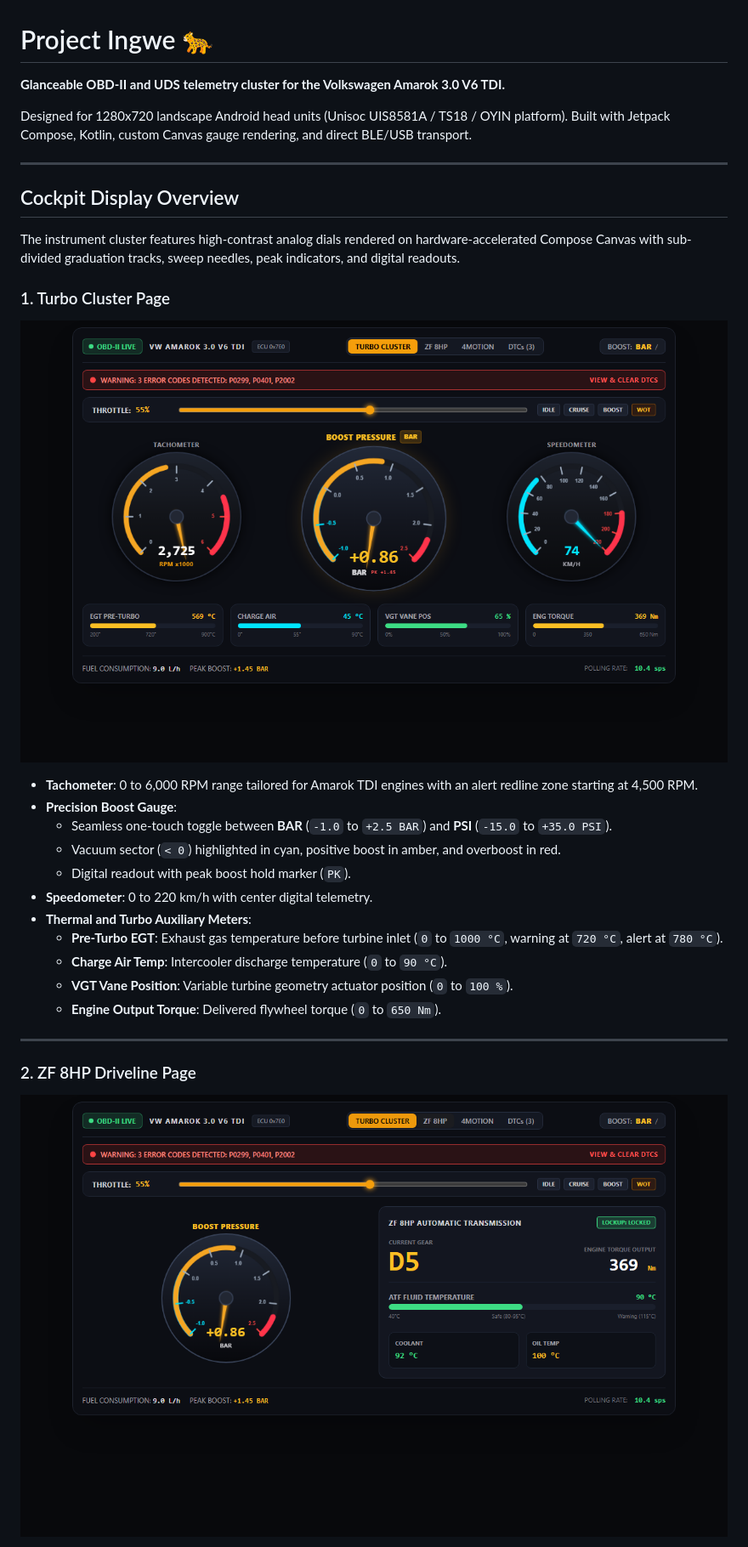
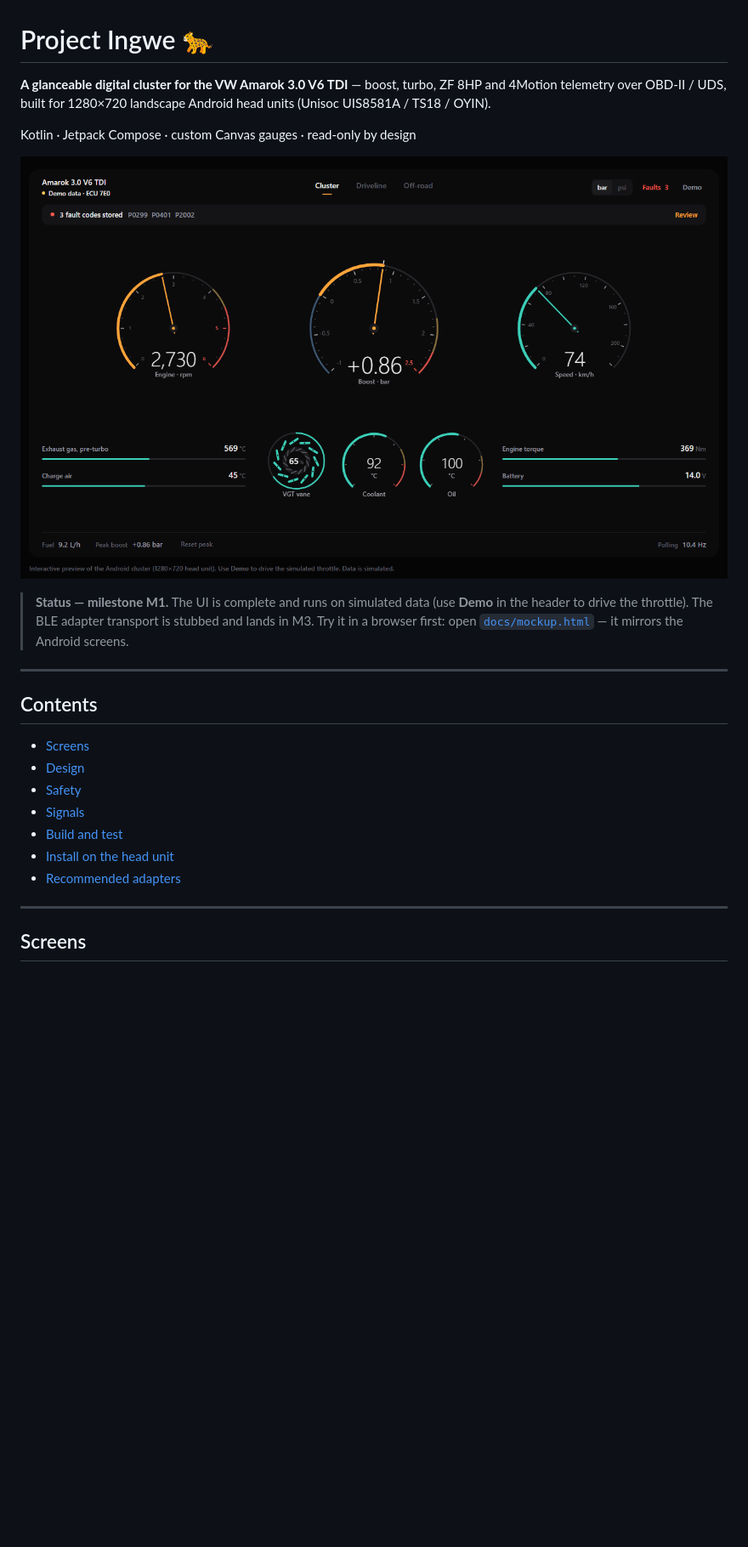
Before and after one commit to Juanro-M/Project-Ingwe, a Markdown page: README.md, the part around one of its changes. Shown at 85% size. GitHub-like rendering; pictures changed too: docs/screenshots/01_turbo_cluster.png, docs/screenshots/02_zf_driveline.png; blank space fills up the shorter version.

```diff
--- a/README.md
+++ b/README.md
@@ -1,33 +1,27 @@
 # Project Ingwe 🐆
 
-**Glanceable OBD-II and UDS telemetry cluster for the Volkswagen Amarok 3.0 V6 TDI.**
+**A glanceable digital cluster for the VW Amarok 3.0 V6 TDI** — boost, turbo, ZF 8HP and 4Motion telemetry over OBD-II / UDS, built for 1280×720 landscape Android head units (Unisoc UIS8581A / TS18 / OYIN).
 
-Designed for 1280x720 landscape Android head units (Unisoc UIS8581A / TS18 / OYIN platform).
-Built with Jetpack Compose, Kotlin, custom Canvas gauge rendering, and direct BLE/USB transport.
+Kotlin · Jetpack Compose · custom Canvas gauges · read-only by design
+
+![Cluster](docs/screenshots/01_turbo_cluster.png)
+
+> **Status — milestone M1.** The UI is complete and runs on simulated data (use **Demo** in the header to drive the throttle). The BLE adapter transport is stubbed and lands in M3.
+> Try it in a browser first: open [`docs/mockup.html`](docs/mockup.html) — it mirrors the Android screens.
 
 ---
 
-## Cockpit Display Overview
+## Contents
 
-The instrument cluster features high-contrast analog dials rendered on hardware-accelerated Compose Canvas with sub-divided graduation tracks, sweep needles, peak indicators, and digital readouts.
-
-### 1. Turbo Cluster Page
-![Turbo Cluster](docs/screenshots/01_turbo_cluster.png)
-
-* **Tachometer**: 0 to 6,000 RPM range tailored for Amarok TDI engines with an alert redline zone starting at 4,500 RPM.
-* **Precision Boost Gauge**:
-  * Seamless one-touch toggle between **BAR** (`-1.0` to `+2.5 BAR`) and **PSI** (`-15.0` to `+35.0 PSI`).
-  * Vacuum sector (`< 0`) highlighted in cyan, positive boost in amber, and overboost in red.
-  * Digital readout with peak boost hold marker (`PK`).
-* **Speedometer**: 0 to 220 km/h with center digital telemetry.
-* **Thermal and Turbo Auxiliary Meters**:
-  * **Pre-Turbo EGT**: Exhaust gas temperature before turbine inlet (`0` to `1000 °C`, warning at `720 °C`, alert at `780 °C`).
-  * **Charge Air Temp**: Intercooler discharge temperature (`0` to `90 °C`).
-  * **VGT Vane Position**: Variable turbine geometry actuator position (`0` to `100 %`).
-  * **Engine Output Torque**: Delivered flywheel torque (`0` to `650 Nm`).
+- [Screens](#screens)
+- [Design](#design)
+- [Safety](#safety)
+- [Signals](#signals)
+- [Build and test](#build-and-test)
+- [Install on the head unit](#install-on-the-head-unit)
+- [Recommended adapters](#recommended-adapters)
 
 ---
 
-### 2. ZF 8HP Driveline Page
-![ZF 8HP Driveline](docs/screenshots/02_zf_driveline.png)
+## Screens
 
```
Also changed, not shown: other parts of README.md (+116 -78 lines), docs/screenshots/03_4motion_offroad.png, docs/screenshots/04_dtc_diagnostics.png.
